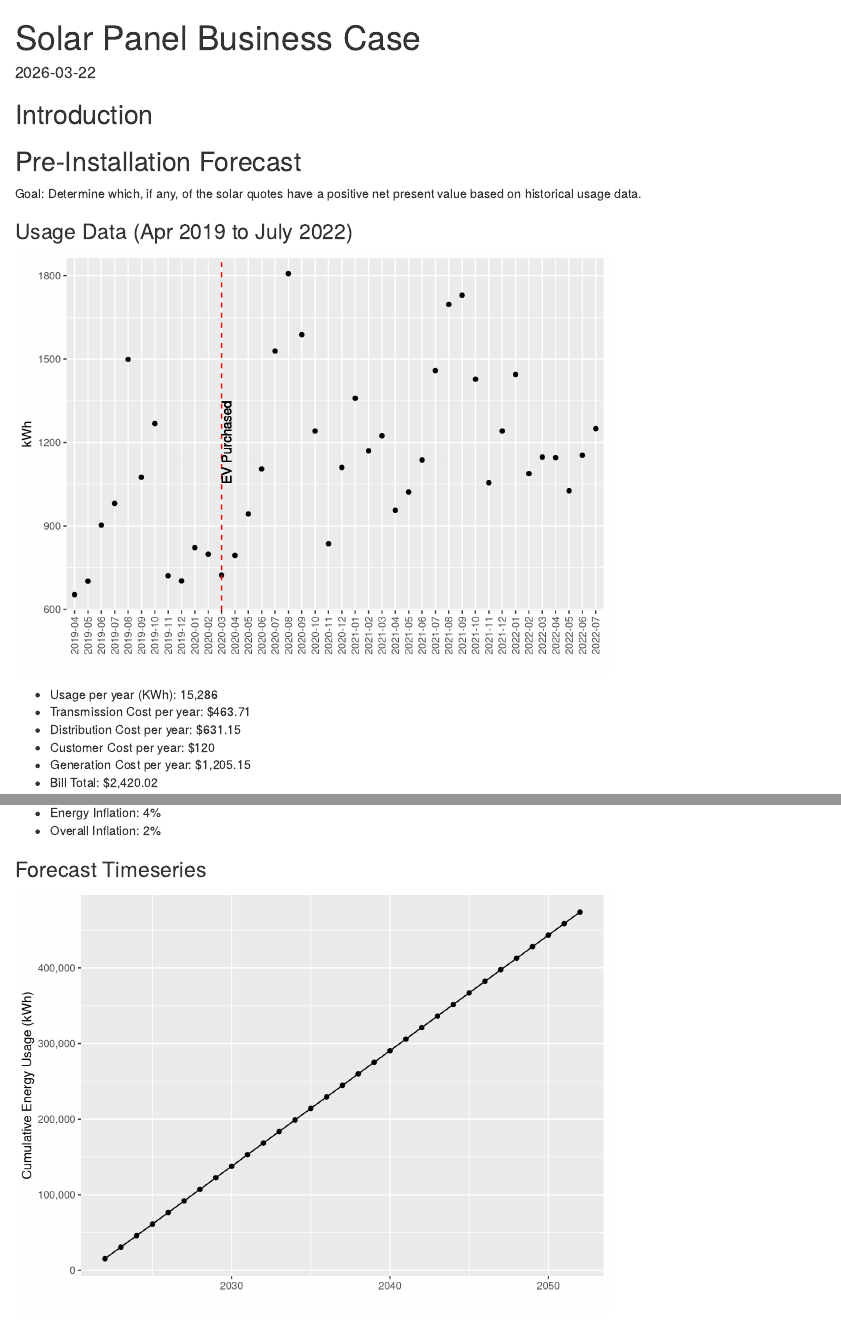
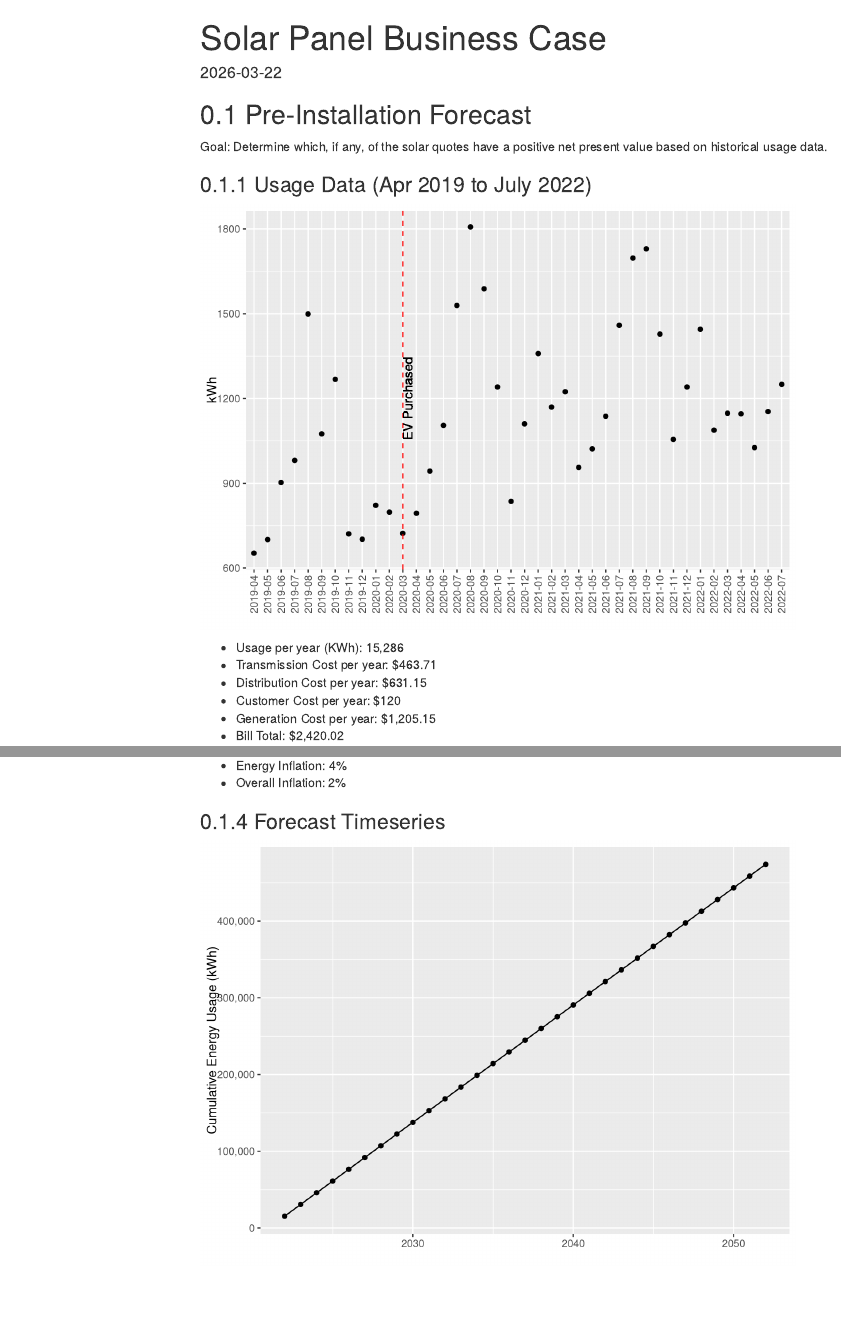
Before and after one commit to bertcarnell/solar, an R Markdown document (SolarBusinessCase.Rmd): the page in a window 1100 px wide, from its top, and a second part further down, joined at a grey line. Rendered offline with R 4.5, knitr and Pandoc, with nearby package versions; menus at the side of the page are left out.

Commit message:
Updated data and some html changes

````diff
--- a/ActualData.csv
+++ b/ActualData.csv
@@ -42,3 +42,4 @@ Bill Start,Bill End,Year,Month,Days,kWh,Delivered (kWh),Received (kWh),Transmiss
 10/31/2025,12/2/2025,2025,12,33,742,1317,-575,26.34,0,40.08,10,0.090795,67.37,42,793.2,0,699.44
 12/3/2025,1/5/2026,2026,1,34,1345,1557,-212,47.75,0,68.99,10,0.090803,122.13,31,406.9,0,450.57
 1/6/2026,2/3/2026,2026,2,29,1110,1432,-322,39.41,0,58.06,10,0.090802,100.79,23,439.9,0,242.31
+2/4/2026,3/4/2026,2026,3,29,441,1092,-651,15.66,,26.79,10,0.090794,40.04,34,865.6,0,149.82
--- a/SolarBusinessCase.Rmd
+++ b/SolarBusinessCase.Rmd
@@ -5,6 +5,12 @@ output:
   html_document:
     includes:
       in_header: header.html
+    toc: true
+    toc_depth: 3
+    toc_float:
+      collapsed: false
+      smooth_scroll: true
+    number_sections: true
 ---
 
 ```{r setup, include=FALSE}
@@ -48,8 +54,6 @@ stopifnot(all(actual$Year - lubridate::year(actual$Bill.End) == 0))
 # validate Month
 stopifnot(all(actual$Month - lubridate::month(actual$Month) == 0))
 ```
-
-## Introduction
 
 ## Pre-Installation Forecast
 
````
Also changed, not shown: RenderWebPage.R (line endings or trailing spaces), 1 other file.
